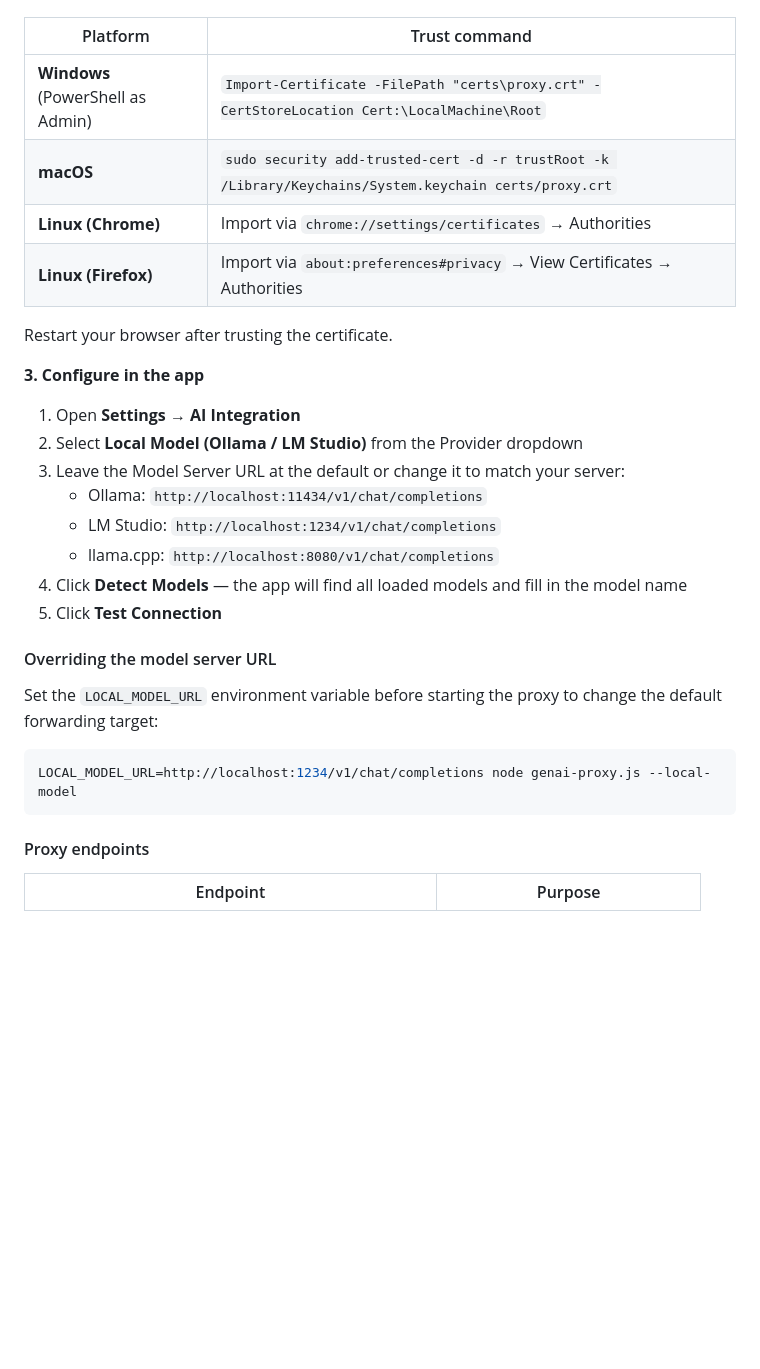
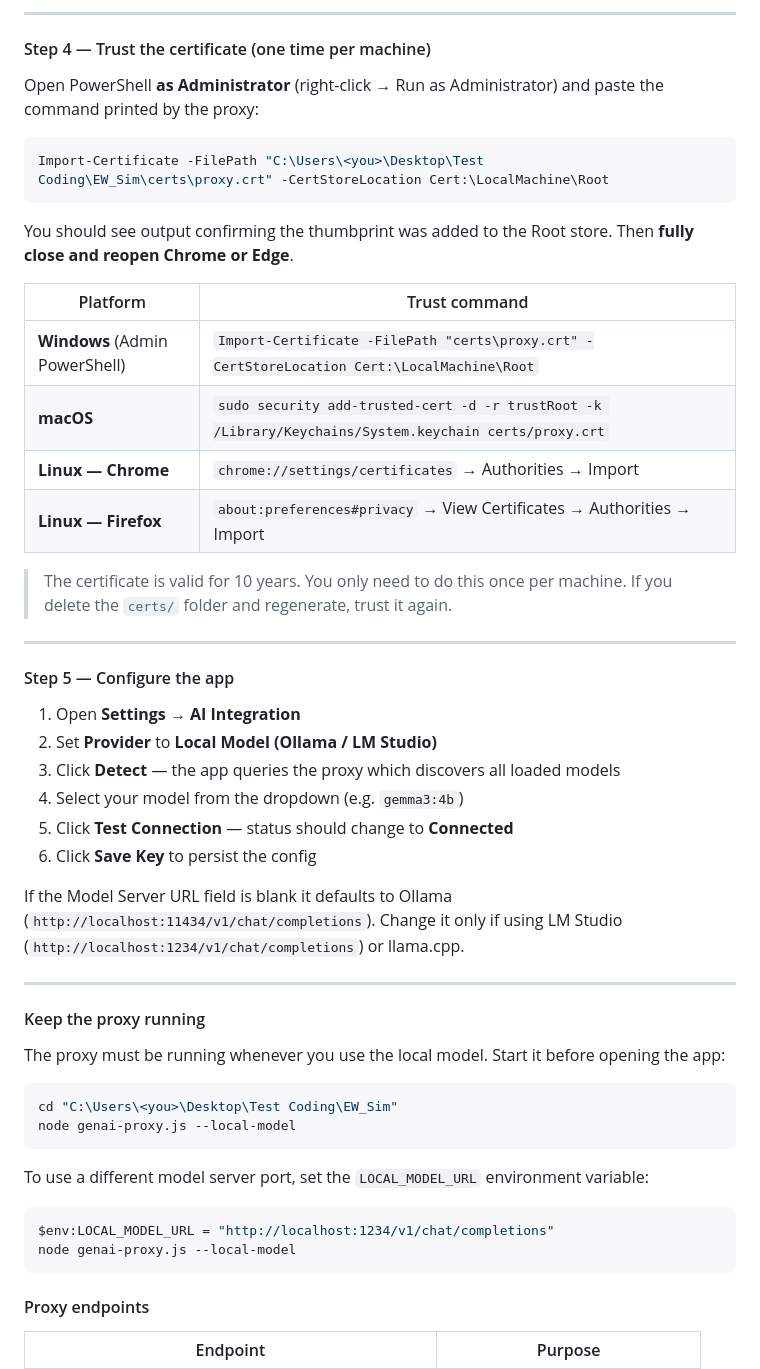
Before and after one commit to khicks1724/RFSim, a Markdown page: README.md, the part around one of its changes. Rendered like a GitHub page; blank space fills up the shorter version.

````diff
--- a/README.md
+++ b/README.md
@@ -219,30 +266,53 @@ On first run it prints a one-time platform-specific command to trust the certifi
+---
+
+#### Step 4 — Trust the certificate (one time per machine)
+
+Open PowerShell **as Administrator** (right-click → Run as Administrator) and paste the command printed by the proxy:
+
+```powershell
+Import-Certificate -FilePath "C:\Users\<you>\Desktop\Test Coding\EW_Sim\certs\proxy.crt" -CertStoreLocation Cert:\LocalMachine\Root
+```
+
+You should see output confirming the thumbprint was added to the Root store. Then **fully close and reopen Chrome or Edge**.
 
 | Platform | Trust command |
 |---|---|
-| **Windows** (PowerShell as Admin) | `Import-Certificate -FilePath "certs\proxy.crt" -CertStoreLocation Cert:\LocalMachine\Root` |
+| **Windows** (Admin PowerShell) | `Import-Certificate -FilePath "certs\proxy.crt" -CertStoreLocation Cert:\LocalMachine\Root` |
 | **macOS** | `sudo security add-trusted-cert -d -r trustRoot -k /Library/Keychains/System.keychain certs/proxy.crt` |
-| **Linux (Chrome)** | Import via `chrome://settings/certificates` → Authorities |
-| **Linux (Firefox)** | Import via `about:preferences#privacy` → View Certificates → Authorities |
+| **Linux — Chrome** | `chrome://settings/certificates` → Authorities → Import |
+| **Linux — Firefox** | `about:preferences#privacy` → View Certificates → Authorities → Import |
 
-Restart your browser after trusting the certificate.
+> The certificate is valid for 10 years. You only need to do this once per machine. If you delete the `certs/` folder and regenerate, trust it again.
 
-**3. Configure in the app**
+---
+
+#### Step 5 — Configure the app
 
 1. Open **Settings → AI Integration**
-2. Select **Local Model (Ollama / LM Studio)** from the Provider dropdown
-3. Leave the Model Server URL at the default or change it to match your server:
-   - Ollama: `http://localhost:11434/v1/chat/completions`
-   - LM Studio: `http://localhost:1234/v1/chat/completions`
-   - llama.cpp: `http://localhost:8080/v1/chat/completions`
-4. Click **Detect Models** — the app will find all loaded models and fill in the model name
-5. Click **Test Connection**
+2. Set **Provider** to **Local Model (Ollama / LM Studio)**
+3. Click **Detect** — the app queries the proxy which discovers all loaded models
+4. Select your model from the dropdown (e.g. `gemma3:4b`)
+5. Click **Test Connection** — status should change to **Connected**
+6. Click **Save Key** to persist the config
 
-#### Overriding the model server URL
+If the Model Server URL field is blank it defaults to Ollama (`http://localhost:11434/v1/chat/completions`). Change it only if using LM Studio (`http://localhost:1234/v1/chat/completions`) or llama.cpp.
 
-Set the `LOCAL_MODEL_URL` environment variable before starting the proxy to change the default forwarding target:
+---
 
-```bash
-LOCAL_MODEL_URL=http://localhost:1234/v1/chat/completions node genai-proxy.js --local-model
+#### Keep the proxy running
+
+The proxy must be running whenever you use the local model. Start it before opening the app:
+
+```powershell
+cd "C:\Users\<you>\Desktop\Test Coding\EW_Sim"
+node genai-proxy.js --local-model
+```
+
+To use a different model server port, set the `LOCAL_MODEL_URL` environment variable:
+
+```powershell
+$env:LOCAL_MODEL_URL = "http://localhost:1234/v1/chat/completions"
+node genai-proxy.js --local-model
 ```
 
 #### Proxy endpoints
````
Also changed, not shown: other parts of README.md (+67 -20 lines).
